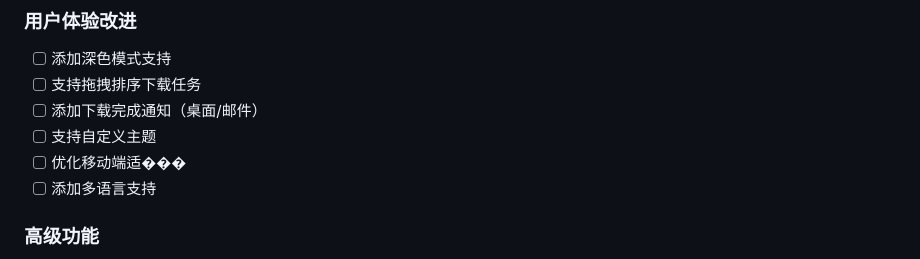
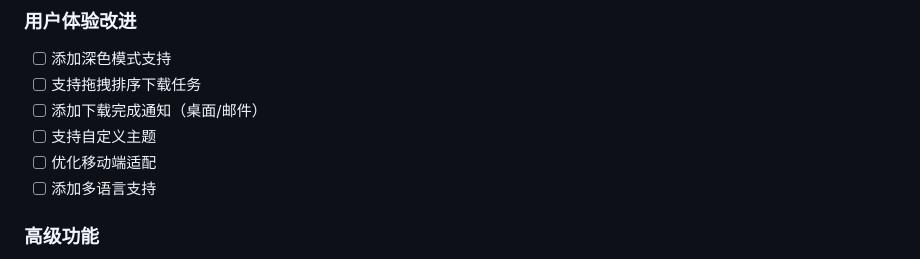
Before and after one commit to YanMengCloud/My_m3u8_Downloader, a Markdown page: README.md, the part around the change. GitHub-like rendering.

```diff
--- a/README.md
+++ b/README.md
@@ -126,7 +126,7 @@ python app.py
 - [ ] 支持拖拽排序下载任务
 - [ ] 添加下载完成通知（桌面/邮件）
 - [ ] 支持自定义主题
-- [ ] 优化移动端适���
+- [ ] 优化移动端适配
 - [ ] 添加多语言支持
 
 ### 高级功能
```
